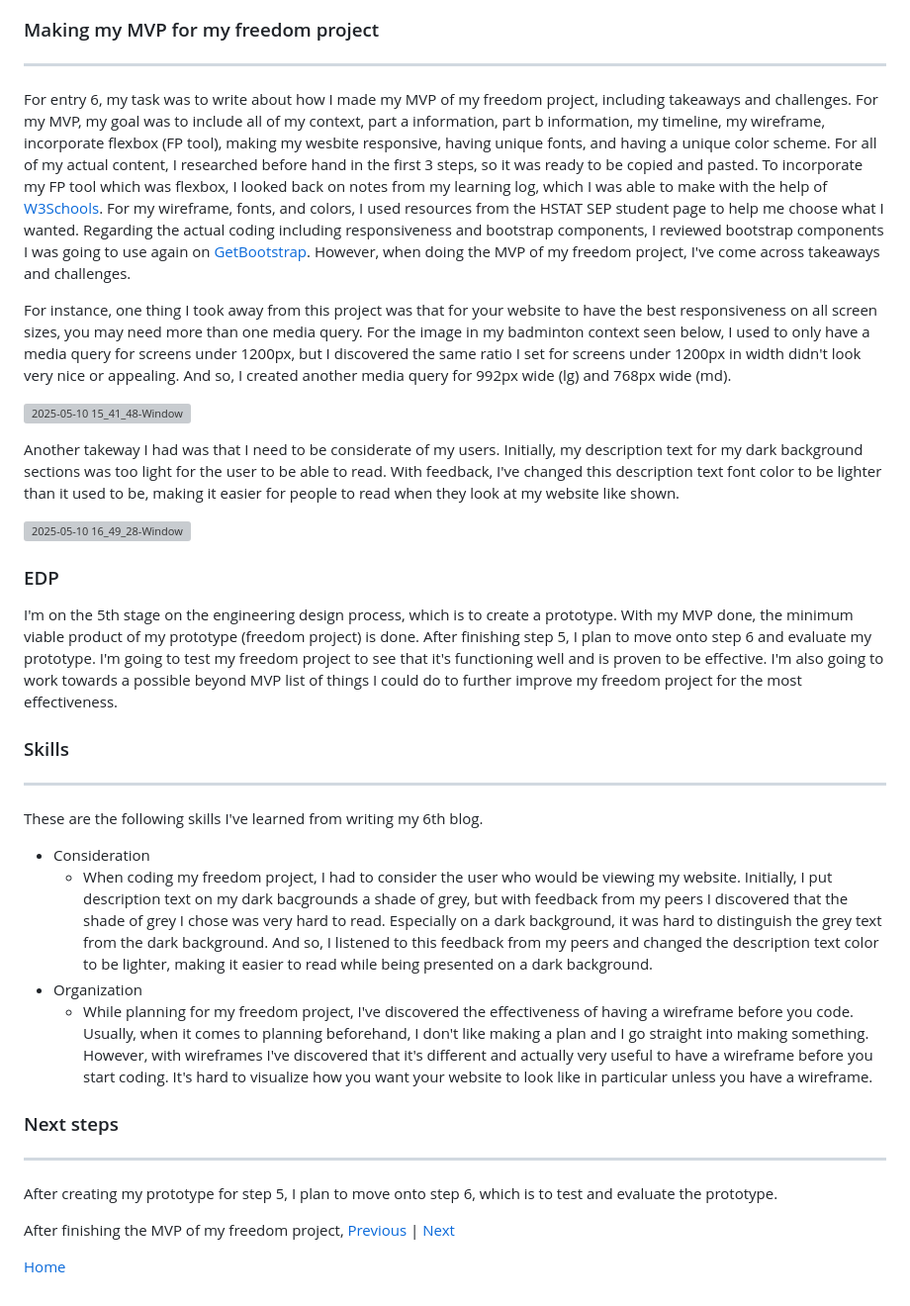
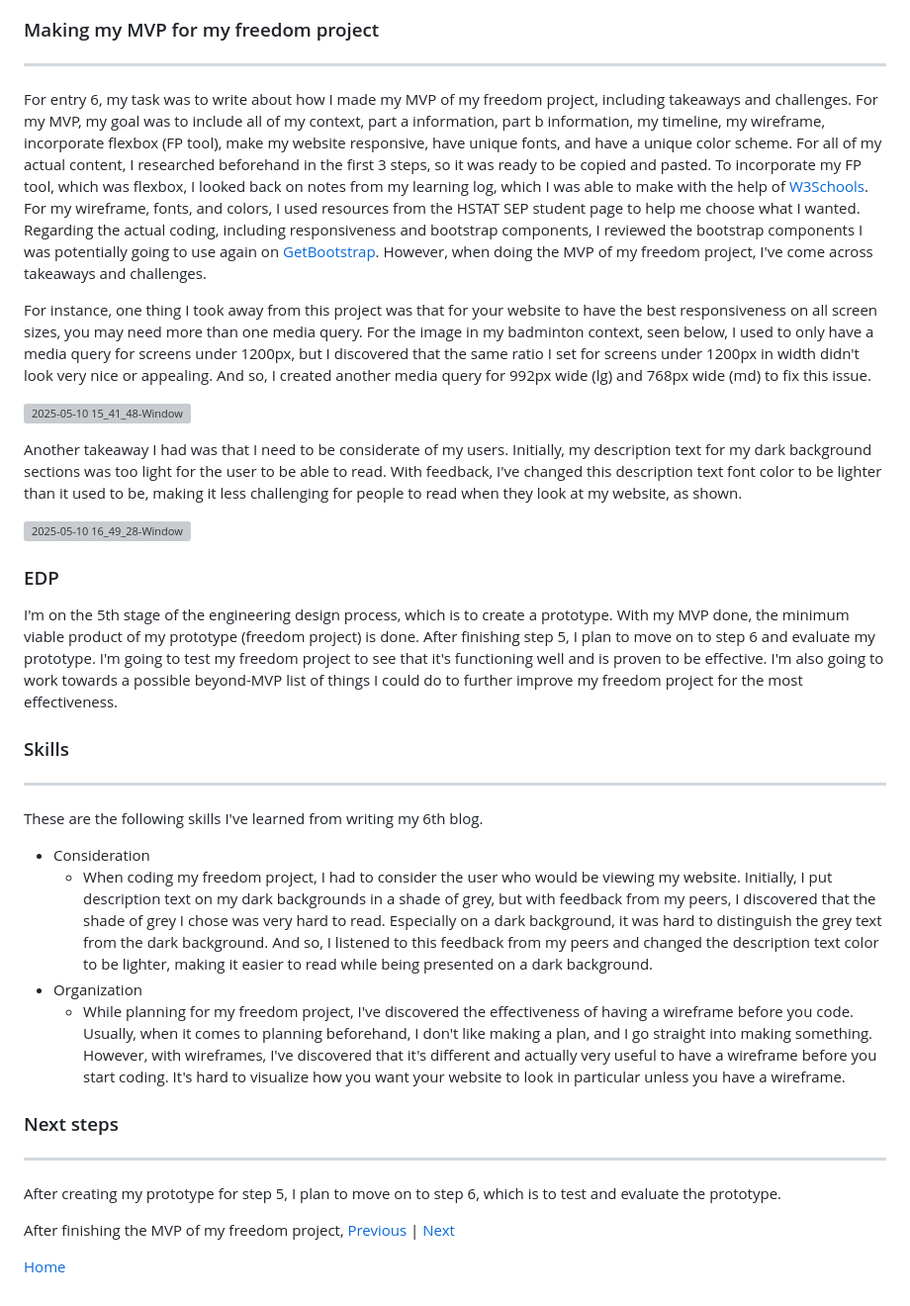
Before and after one commit to joleel3389/sep10-freedom-project, a Markdown page: blog/entry06.md, the part around the change. Shown at 99% size. Rendered like a GitHub page; grey boxes are pictures that could not be loaded.

Commit message:
grammar fixes

```diff
--- a/blog/entry06.md
+++ b/blog/entry06.md
@@ -5,19 +5,19 @@
 
 ---
 
-For entry 6, my task was to write about how I made my MVP of my freedom project, including takeaways and challenges. For my MVP, my goal was to include all of my context, part a information, part b information, my timeline, my wireframe, incorporate flexbox (FP tool), making my wesbite responsive, having unique fonts, and having a unique color scheme. For all of my actual content, I researched before hand in the first 3 steps, so it was ready to be copied and pasted. To incorporate my FP tool which was flexbox, I looked back on notes from my learning log, which I was able to make with the help of [W3Schools](https://www.w3schools.com/css/css3_flexbox.asp). For my wireframe, fonts, and colors, I used resources from the HSTAT SEP student page to help me choose what I wanted. Regarding the actual coding including responsiveness and bootstrap components, I reviewed bootstrap components I was going to use again on [GetBootstrap](https://getbootstrap.com/docs/5.3/getting-started/introduction/). However, when doing the MVP of my freedom project, I've come across takeaways and challenges.
+For entry 6, my task was to write about how I made my MVP of my freedom project, including takeaways and challenges. For my MVP, my goal was to include all of my context, part a information, part b information, my timeline, my wireframe, incorporate flexbox (FP tool), make my website responsive, have unique fonts, and have a unique color scheme. For all of my actual content, I researched beforehand in the first 3 steps, so it was ready to be copied and pasted. To incorporate my FP tool, which was flexbox, I looked back on notes from my learning log, which I was able to make with the help of [W3Schools](https://www.w3schools.com/css/css3_flexbox.asp). For my wireframe, fonts, and colors, I used resources from the HSTAT SEP student page to help me choose what I wanted. Regarding the actual coding, including responsiveness and bootstrap components, I reviewed the bootstrap components I was potentially going to use again on [GetBootstrap](https://getbootstrap.com/docs/5.3/getting-started/introduction/). However, when doing the MVP of my freedom project, I've come across takeaways and challenges.
 
-For instance, one thing I took away from this project was that for your website to have the best responsiveness on all screen sizes, you may need more than one media query. For the image in my badminton context seen below, I used to only have a media query for screens under 1200px, but I discovered the same ratio I set for screens under 1200px in width didn't look very nice or appealing. And so, I created another media query for 992px wide (lg) and 768px wide (md).
+For instance, one thing I took away from this project was that for your website to have the best responsiveness on all screen sizes, you may need more than one media query. For the image in my badminton context, seen below, I used to only have a media query for screens under 1200px, but I discovered that the same ratio I set for screens under 1200px in width didn't look very nice or appealing. And so, I created another media query for 992px wide (lg) and 768px wide (md) to fix this issue.
 
 ![2025-05-10 15_41_48-Window](https://github.com/user-attachments/assets/eec0aea9-f067-4878-afd7-3638fbfb7c98)
 
-Another takeway I had was that I need to be considerate of my users. Initially, my description text for my dark background sections was too light for the user to be able to read. With feedback, I've changed this description text font color to be lighter than it used to be, making it easier for people to read when they look at my website like shown.
+Another takeaway I had was that I need to be considerate of my users. Initially, my description text for my dark background sections was too light for the user to be able to read. With feedback, I've changed this description text font color to be lighter than it used to be, making it less challenging for people to read when they look at my website, as shown.
 
 ![2025-05-10 16_49_28-Window](https://github.com/user-attachments/assets/ca5fd9e5-7d2a-4195-b6e3-049a73dda262)
 
 ### EDP
 
-I'm on the 5th stage on the engineering design process, which is to create a prototype. With my MVP done, the minimum viable product of my prototype (freedom project) is done. After finishing step 5, I plan to move onto step 6 and evaluate my prototype. I'm going to test my freedom project to see that it's functioning well and is proven to be effective. I'm also going to work towards a possible beyond MVP list of things I could do to further improve my freedom project for the most effectiveness.
+I'm on the 5th stage of the engineering design process, which is to create a prototype. With my MVP done, the minimum viable product of my prototype (freedom project) is done. After finishing step 5, I plan to move on to step 6 and evaluate my prototype. I'm going to test my freedom project to see that it's functioning well and is proven to be effective. I'm also going to work towards a possible beyond-MVP list of things I could do to further improve my freedom project for the most effectiveness.
 
 ### Skills
 
@@ -26,15 +26,15 @@ I'm on the 5th stage on the engineering design process, which is to create a pro
 These are the following skills I've learned from writing my 6th blog.
 
 * Consideration
-    * When coding my freedom project, I had to consider the user who would be viewing my website. Initially, I put description text on my dark bacgrounds a shade of grey, but with feedback from my peers I discovered that the shade of grey I chose was very hard to read. Especially on a dark background, it was hard to distinguish the grey text from the dark background. And so, I listened to this feedback from my peers and changed the description text color to be lighter, making it easier to read while being presented on a dark background.
+    * When coding my freedom project, I had to consider the user who would be viewing my website. Initially, I put description text on my dark backgrounds in a shade of grey, but with feedback from my peers, I discovered that the shade of grey I chose was very hard to read. Especially on a dark background, it was hard to distinguish the grey text from the dark background. And so, I listened to this feedback from my peers and changed the description text color to be lighter, making it easier to read while being presented on a dark background.
 * Organization
-    * While planning for my freedom project, I've discovered the effectiveness of having a wireframe before you code. Usually, when it comes to planning beforehand, I don't like making a plan and I go straight into making something. However, with wireframes I've discovered that it's different and actually very useful to have a wireframe before you start coding. It's hard to visualize how you want your website to look like in particular unless you have a wireframe.
+    * While planning for my freedom project, I've discovered the effectiveness of having a wireframe before you code. Usually, when it comes to planning beforehand, I don't like making a plan, and I go straight into making something. However, with wireframes, I've discovered that it's different and actually very useful to have a wireframe before you start coding. It's hard to visualize how you want your website to look in particular unless you have a wireframe.
 
 ### Next steps
 
 ---
 
-After creating my prototype for step 5, I plan to move onto step 6, which is to test and evaluate the prototype.
+After creating my prototype for step 5, I plan to move on to step 6, which is to test and evaluate the prototype.
 
 After finishing the MVP of my freedom project,
 [Previous](entry05.md) | [Next](entry07.md)
```
